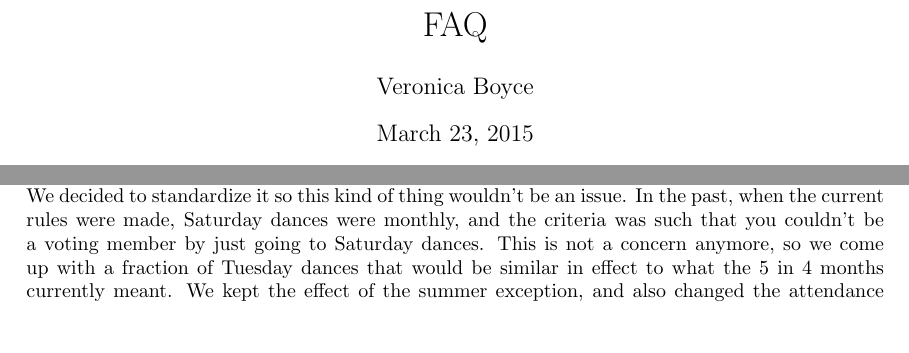
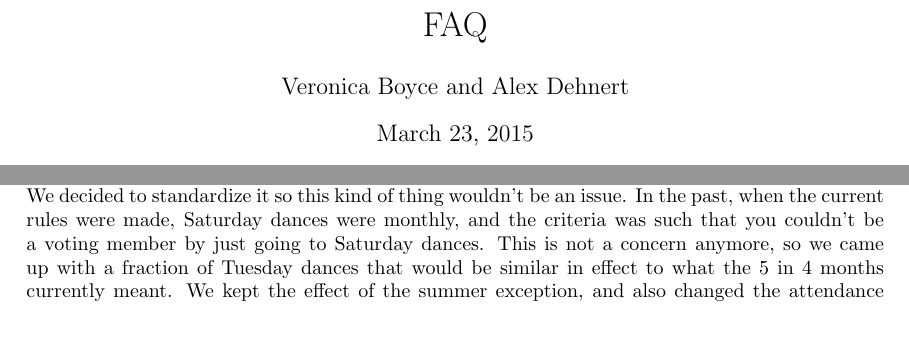
Before and after one commit to tech-squares/govdocs, a LaTeX document (2015faq.tex): two parts of pages 1 and 3 of 4, joined at a grey line, cut so that both start at the same text. Compiled offline with pdfLaTeX.

Commit message:
Final FAQ tweaks?

```diff
--- a/2015faq.tex
+++ b/2015faq.tex
@@ -9,7 +9,7 @@
 \addtolength{\textwidth}{3cm}
 
 \title{FAQ}
-\author{Veronica Boyce}
+\author{Veronica Boyce and Alex Dehnert}
 \date{\today}
 
 \begin{document}
@@ -70,7 +70,7 @@ The dance coordinator is the person who is responsible for making sure that all
 For Saturday dances, the fact that they're irregular means they're harder to run. In fact, we sometimes have problems that no one coordinates jobs, or refreshments, or much of anything. By having a specific Saturday dance coordinator, there's someone who's in change of arranging the jobs for the dance, making sure the caller and cuer managed to park, and dealing with anything else special going on with the dance.
 
 \subsubsection*{What's going on with the 4 of 15 consecutive dances?}
-Under the current constitution, the criteria for being a voting member is attending 5 Tuesday or Saturday dances in the past 4 months (with an exception for summer months). As I was calculating the voting membership recently, I noticed that the number of dances during the past 4 months is lower than normal because we missed roughly 4 weeks between the winter holidays and snow storms. We decided to standardize it so this kind of thing wouldn't be an issue. In the past, when the current rules were made, Saturday dances were monthly, and the criteria was such that you couldn't be a voting member by just going to Saturday dances. This is not a concern anymore, so we come up with a fraction of Tuesday dances that would be similar in effect to what the 5 in 4 months currently meant. We kept the effect of the summer exception, and also changed the attendance requirement for non-class members seeking to be club members to 4 of 15 consective Tuesday dances to be consistent.
+Under the current constitution, the criteria for being a voting member is attending 5 Tuesday or Saturday dances in the past 4 months (with an exception for summer months). As I was calculating the voting membership recently, I noticed that the number of dances during the past 4 months is lower than normal because we missed roughly 4 weeks between the winter holidays and snow storms. We decided to standardize it so this kind of thing wouldn't be an issue. In the past, when the current rules were made, Saturday dances were monthly, and the criteria was such that you couldn't be a voting member by just going to Saturday dances. This is not a concern anymore, so we came up with a fraction of Tuesday dances that would be similar in effect to what the 5 in 4 months currently meant. We kept the effect of the summer exception, and also changed the attendance requirement for non-class members seeking to be club members to 4 of 15 consective Tuesday dances to be consistent.
 
 \subsubsection*{What about questions not addressed here?}
 If you have additional questions, I'm happy to answer them or add them to the FAQ. Contact me at squares@mit.edu.
```
